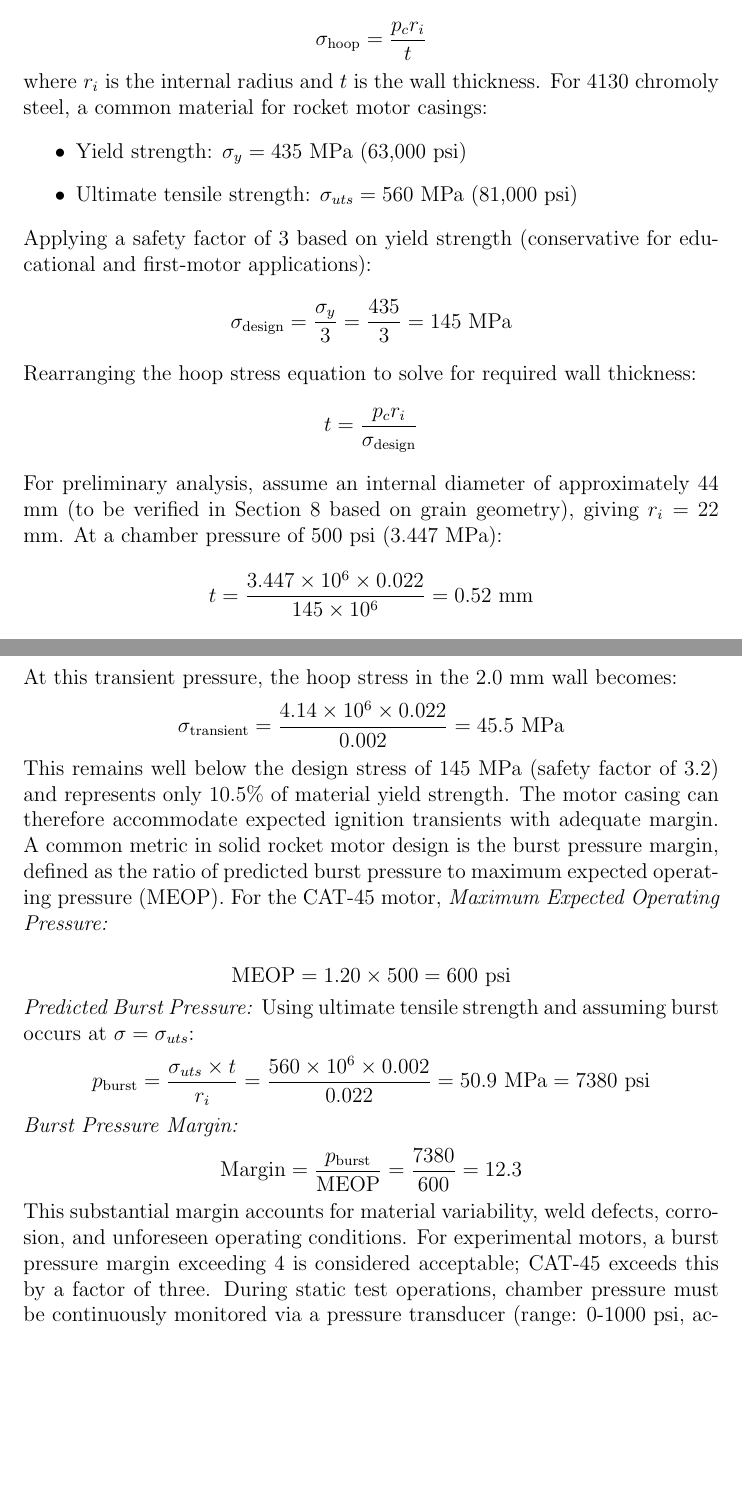
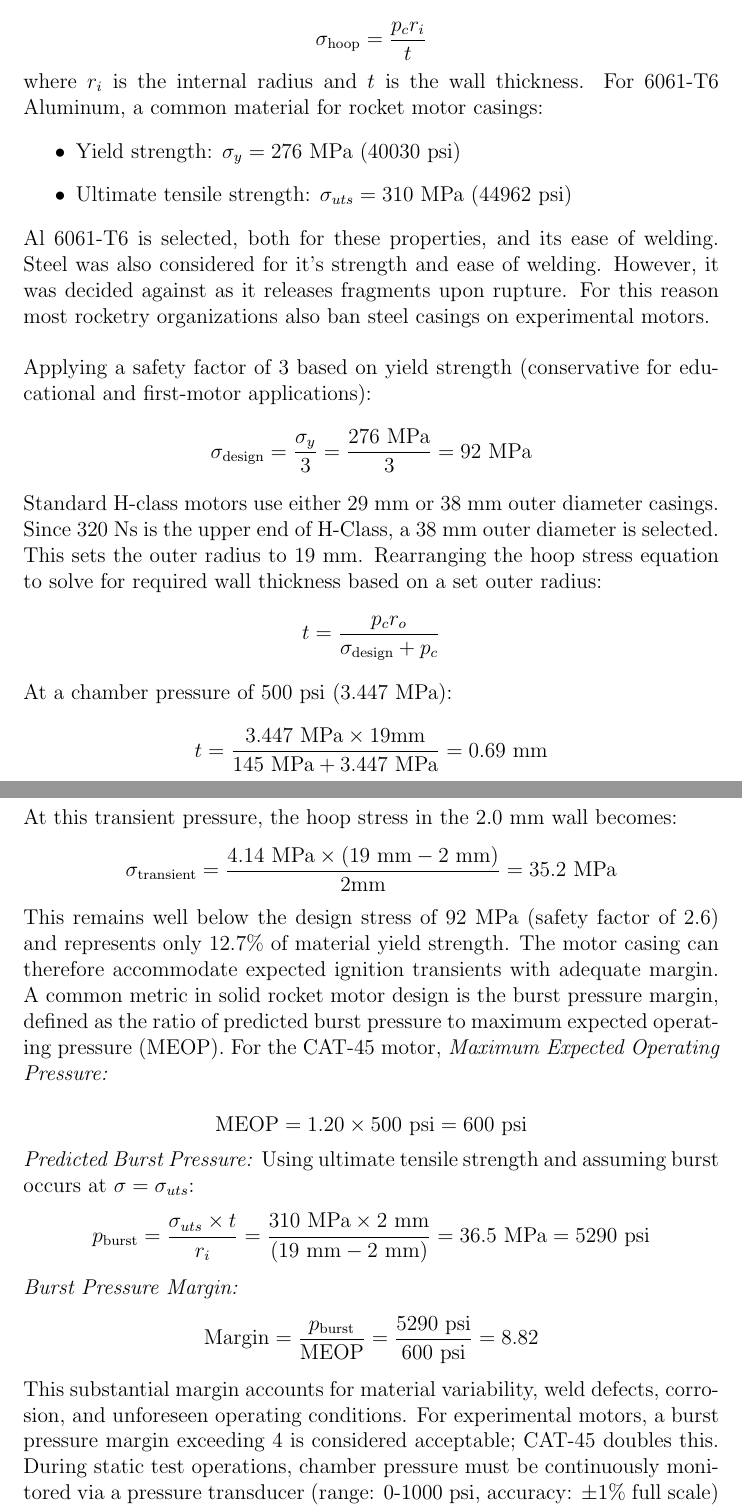
Before and after one commit to RAM-Engineering/CAT-45, a LaTeX document (main_doc.tex): two parts of pages 18 and 21 of 26 before the commit and two parts of pages 18 and 21 of 27 after it, joined at a grey line, cut so that both start at the same text, the shorter picture padded with empty space. Compiled offline with pdfLaTeX.

Commit message:
Sec5 Al 6061-T6 Revision

```diff
--- a/main_doc.tex
+++ b/main_doc.tex
@@ -373,28 +373,27 @@ The motor casing must safely contain the chamber pressure as a cylindrical press
 \sigma_{\text{hoop}} = \frac{p_c r_i}{t}
 \]
 
-where $r_i$ is the internal radius and $t$ is the wall thickness. For 4130 chromoly steel, a common material for rocket motor casings:
+where $r_i$ is the internal radius and $t$ is the wall thickness. For 6061-T6 Aluminum, a common material for rocket motor casings:
 \begin{itemize}
-\item Yield strength: $\sigma_y = 435$ MPa (63,000 psi)
-\item Ultimate tensile strength: $\sigma_{uts} = 560$ MPa (81,000 psi)
+\item Yield strength: $\sigma_y = 276$ MPa (40030 psi)
+\item Ultimate tensile strength: $\sigma_{uts} = 310$ MPa (44962 psi)
 \end{itemize}
+Al 6061-T6 is selected, both for these properties, and its ease of welding. Steel was also considered for it's strength and ease of welding. However, it was decided against as it releases fragments upon rupture. For this reason most rocketry organizations also ban steel casings on experimental motors. \\
 
 Applying a safety factor of 3 based on yield strength (conservative for
 educational and first-motor applications):
 \[
-\sigma_{\text{design}} = \frac{\sigma_y}{3} = \frac{435}{3} = 145~\text{MPa}
+\sigma_{\text{design}} = \frac{\sigma_y}{3} = \frac{276 \text{ MPa}}{3} = 92~\text{MPa}
 \]
 
-Rearranging the hoop stress equation to solve for required wall thickness:
+Standard H-class motors use either 29 mm or 38 mm outer diameter casings. Since 320 Ns is the upper end of H-Class, a 38 mm outer diameter is selected. This sets the outer radius to 19 mm. Rearranging the hoop stress equation to solve for required wall thickness based on a set outer radius:
 \[
-t = \frac{p_c r_i}{\sigma_{\text{design}}}
+t = \frac{p_c r_o}{\sigma_{\text{design}}+p_c}
 \]
 
-For preliminary analysis, assume an internal diameter of approximately
-44 mm (to be verified in Section 8 based on grain geometry), giving
-$r_i = 22$ mm. At a chamber pressure of 500 psi (3.447 MPa):
+At a chamber pressure of 500 psi (3.447 MPa):
 \[
-t = \frac{3.447 \times 10^6 \times 0.022}{145 \times 10^6} = 0.52~\text{mm}
+t = \frac{3.447 \text{ MPa} \times 19 \text{mm}}{145 \text{ MPa} + 3.447\text{ MPa}} = 0.69~\text{mm}
 \]
 
 This represents the \textit{minimum} theoretical wall thickness. For practical design, accounting for manufacturing tolerances, weld quality variations, potential stress concentrations, and corrosion/erosion during combustion, a wall thickness of
@@ -462,27 +461,27 @@ p_{\text{max,transient}} = 1.20 \times 500 = 600~\text{psi} = 4.14~\text{MPa}
 
 At this transient pressure, the hoop stress in the 2.0 mm wall becomes:
 \[
-\sigma_{\text{transient}} = \frac{4.14 \times 10^6 \times 0.022}{0.002} = 45.5~\text{MPa}
+\sigma_{\text{transient}} = \frac{4.14 \text{ MPa} \times (19\text{ mm} - 2\text{ mm})}{2 \text{mm}} = 35.2~\text{MPa}
 \]
 
-This remains well below the design stress of 145 MPa (safety factor of 3.2) and represents only 10.5\% of material yield strength. The motor casing can therefore accommodate expected ignition transients with adequate margin. A common metric in solid rocket motor design is the burst pressure margin, defined as the ratio of predicted burst pressure to maximum expected operating pressure (MEOP). For the CAT-45 motor, \textit{Maximum Expected Operating Pressure:}
+This remains well below the design stress of 92 MPa (safety factor of 2.6) and represents only 12.7\% of material yield strength. The motor casing can therefore accommodate expected ignition transients with adequate margin. A common metric in solid rocket motor design is the burst pressure margin, defined as the ratio of predicted burst pressure to maximum expected operating pressure (MEOP). For the CAT-45 motor, \textit{Maximum Expected Operating Pressure:}
 
 \[
-\text{MEOP} = 1.20 \times 500 = 600~\text{psi}
+\text{MEOP} = 1.20 \times 500 \text{ psi} = 600~\text{psi}
 \]
 
 \textit{Predicted Burst Pressure:}
 Using ultimate tensile strength and assuming burst occurs at $\sigma = \sigma_{uts}$:
 \[
-p_{\text{burst}} = \frac{\sigma_{uts} \times t}{r_i} = \frac{560 \times 10^6 \times 0.002}{0.022} = 50.9~\text{MPa} = 7380~\text{psi}
+p_{\text{burst}} = \frac{\sigma_{uts} \times t}{r_i} = \frac{310 \text{ MPa} \times 2\text{ mm}}{(19 \text{ mm} - 2\text{ mm})} = 36.5~\text{MPa} = 5290~\text{psi}
 \]
 
 \textit{Burst Pressure Margin:}
 \[
-\text{Margin} = \frac{p_{\text{burst}}}{\text{MEOP}} = \frac{7380}{600} = 12.3
+\text{Margin} = \frac{p_{\text{burst}}}{\text{MEOP}} = \frac{5290 \text{ psi}}{600\text{ psi}} = 8.82
 \]
 
-This substantial margin accounts for material variability, weld defects, corrosion, and unforeseen operating conditions. For experimental motors, a burst pressure margin exceeding 4 is considered acceptable; CAT-45 exceeds this by a factor of three. During static test operations, chamber pressure must be continuously monitored via a pressure transducer (range: 0-1000 psi, accuracy: $\pm$1\% full scale) mounted in the forward closure. Real-time pressure data serves multiple purposes:
+This substantial margin accounts for material variability, weld defects, corrosion, and unforeseen operating conditions. For experimental motors, a burst pressure margin exceeding 4 is considered acceptable; CAT-45 doubles this. During static test operations, chamber pressure must be continuously monitored via a pressure transducer (range: 0-1000 psi, accuracy: $\pm$1\% full scale) mounted in the forward closure. Real-time pressure data serves multiple purposes:
 \begin{itemize}
 \item Verification of predicted operating pressure
 \item Detection of combustion instabilities or anomalies
```
Also changed, not shown: main_doc.tex (8 more changed lines).
